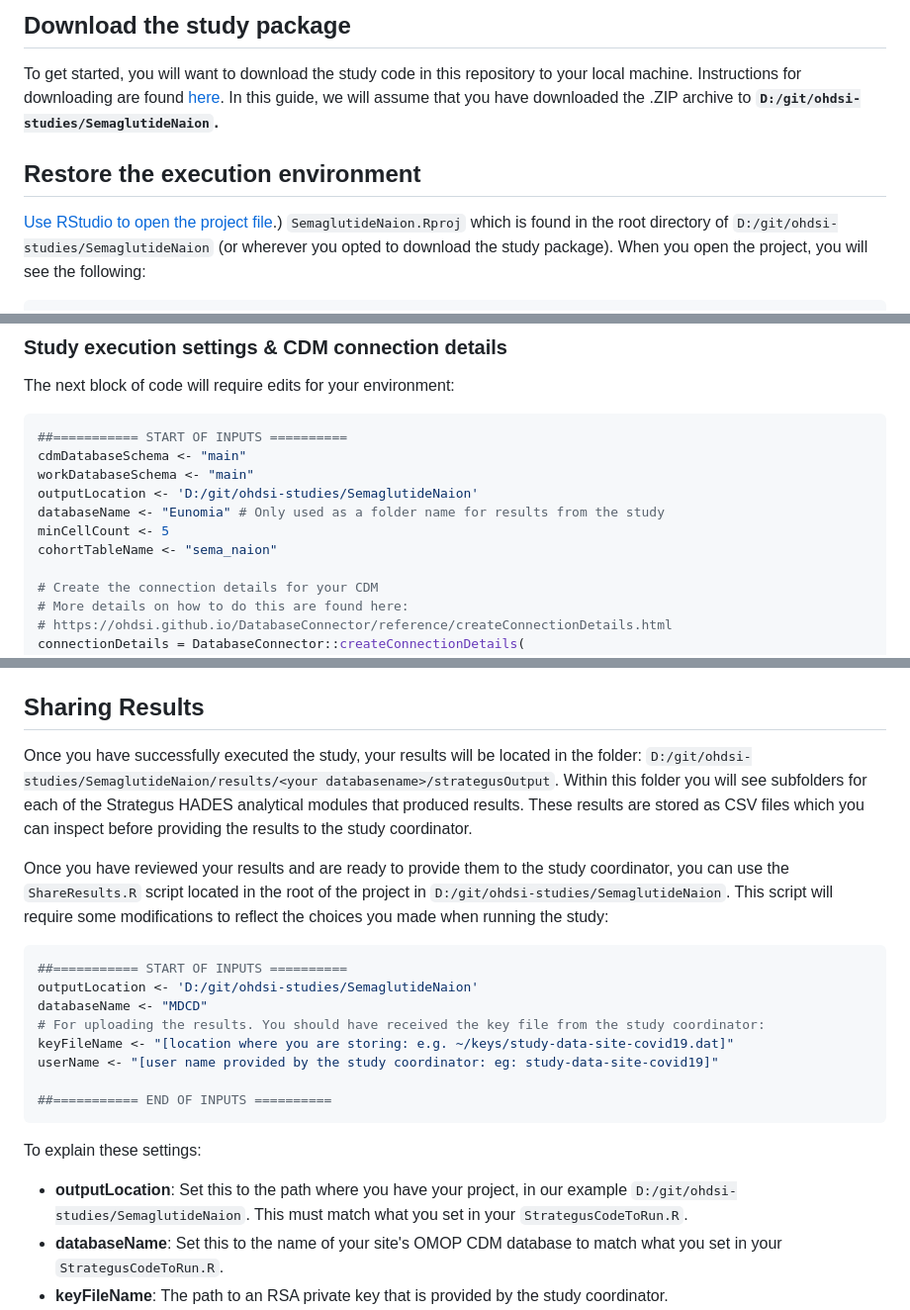
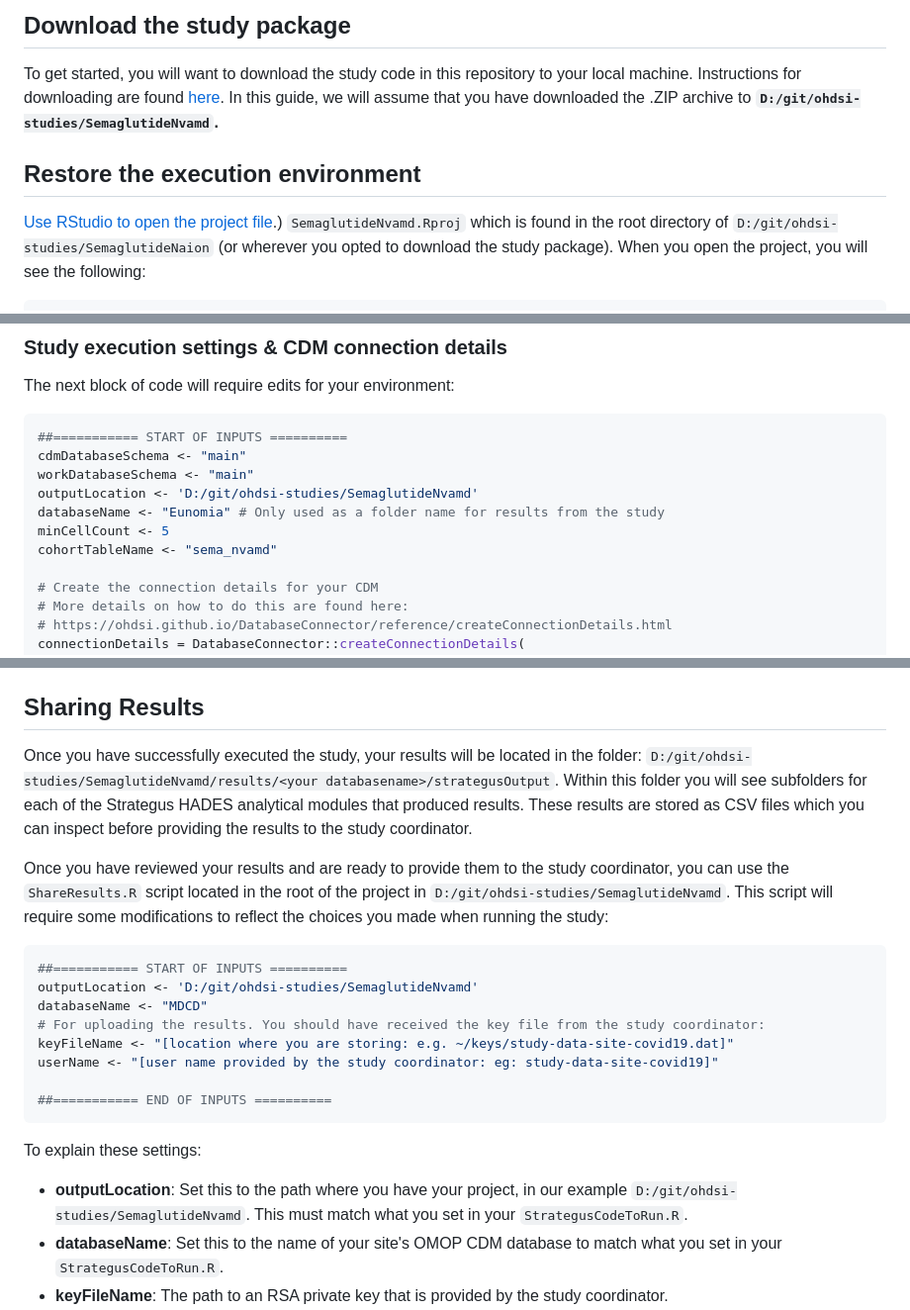
Before and after one commit to ohdsi-studies/SemaglutideNvamd, a Markdown page: README.md, 3 parts joined by grey strips. Shown: that part at 99% size. GitHub-like rendering.

````diff
--- a/README.md
+++ b/README.md
@@ -38,11 +38,11 @@ connectivity via R, you are ready to take the next step.
 
 To get started, you will want to download the study code in this repository
 to your local machine. Instructions for downloading are found [here](https://docs.github.com/en/repositories/working-with-files/using-files/downloading-source-code-archives#downloading-source-code-archives-from-the-repository-view). In this guide, we will assume that you have
-downloaded the .ZIP archive to **`D:/git/ohdsi-studies/SemaglutideNaion`.**
+downloaded the .ZIP archive to **`D:/git/ohdsi-studies/SemaglutideNvamd`.**
 
 ## Restore the execution environment
 
-[Use RStudio to open the project file](https://support.posit.co/hc/en-us/articles/200526207-Using-RStudio-Projects#:~:text=There%20are%20several%20ways%20to,Rproj).) `SemaglutideNaion.Rproj` which is found in
+[Use RStudio to open the project file](https://support.posit.co/hc/en-us/articles/200526207-Using-RStudio-Projects#:~:text=There%20are%20several%20ways%20to,Rproj).) `SemaglutideNvamd.Rproj` which is found in
 the root directory of `D:/git/ohdsi-studies/SemaglutideNaion` (or wherever
 you opted to download the study package). When you open the project, you will
 see the following:
@@ -116,10 +116,10 @@ The next block of code will require edits for your environment:
 ##=========== START OF INPUTS ==========
 cdmDatabaseSchema <- "main"
 workDatabaseSchema <- "main"
-outputLocation <- 'D:/git/ohdsi-studies/SemaglutideNaion'
+outputLocation <- 'D:/git/ohdsi-studies/SemaglutideNvamd'
 databaseName <- "Eunomia" # Only used as a folder name for results from the study
 minCellCount <- 5
-cohortTableName <- "sema_naion"
+cohortTableName <- "sema_nvamd"
 
 # Create the connection details for your CDM
 # More details on how to do this are found here:
@@ -252,19 +252,19 @@ code remains the same.
 ## Sharing Results
 
 Once you have successfully executed the study, your results will be located in
-the folder: `D:/git/ohdsi-studies/SemaglutideNaion/results/<your databasename>/strategusOutput`.
+the folder: `D:/git/ohdsi-studies/SemaglutideNvamd/results/<your databasename>/strategusOutput`.
 Within this folder you will see subfolders for each of the Strategus HADES analytical
 modules that produced results. These results are stored as CSV files which you can inspect
 before providing the results to the study coordinator.
 
 Once you have reviewed your results and are ready to provide them to the study
 coordinator, you can use the `ShareResults.R` script located in the root of the
-project in `D:/git/ohdsi-studies/SemaglutideNaion`. This script will require some modifications
+project in `D:/git/ohdsi-studies/SemaglutideNvamd`. This script will require some modifications
 to reflect the choices you made when running the study:
 
 ```r
 ##=========== START OF INPUTS ==========
-outputLocation <- 'D:/git/ohdsi-studies/SemaglutideNaion'
+outputLocation <- 'D:/git/ohdsi-studies/SemaglutideNvamd'
 databaseName <- "MDCD"
 # For uploading the results. You should have received the key file from the study coordinator:
 keyFileName <- "[location where you are storing: e.g. ~/keys/study-data-site-covid19.dat]"
@@ -276,7 +276,7 @@ userName <- "[user name provided by the study coordinator: eg: study-data-site-c
 To explain these settings:
 
 - **outputLocation**: Set this to the path where you have your project, in our
-example `D:/git/ohdsi-studies/SemaglutideNaion`. This must match what you
+example `D:/git/ohdsi-studies/SemaglutideNvamd`. This must match what you
 set in your `StrategusCodeToRun.R`.
 - **databaseName**: Set this to the name of your site's OMOP CDM database to
 match what you set in your `StrategusCodeToRun.R`.
````
Also changed, not shown: other parts of README.md (+1 -1 lines).
